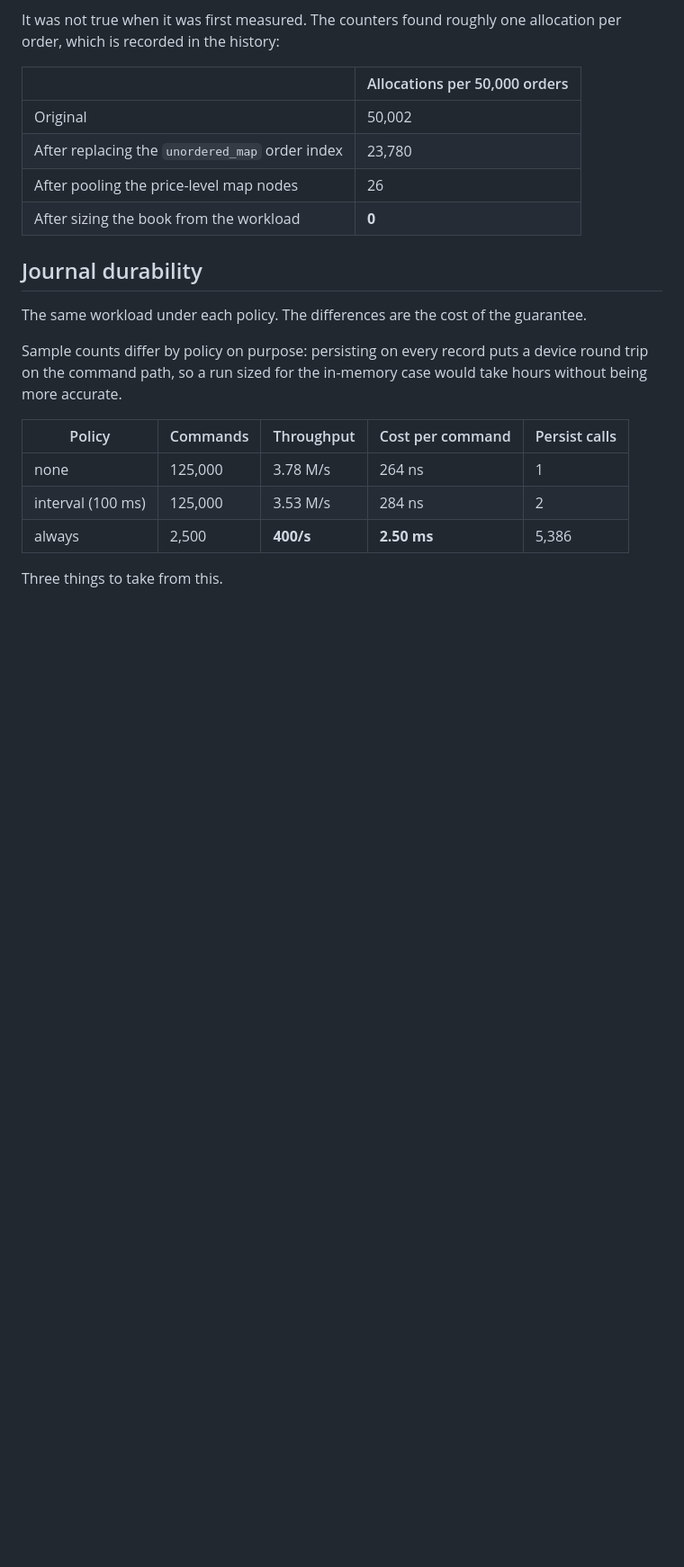
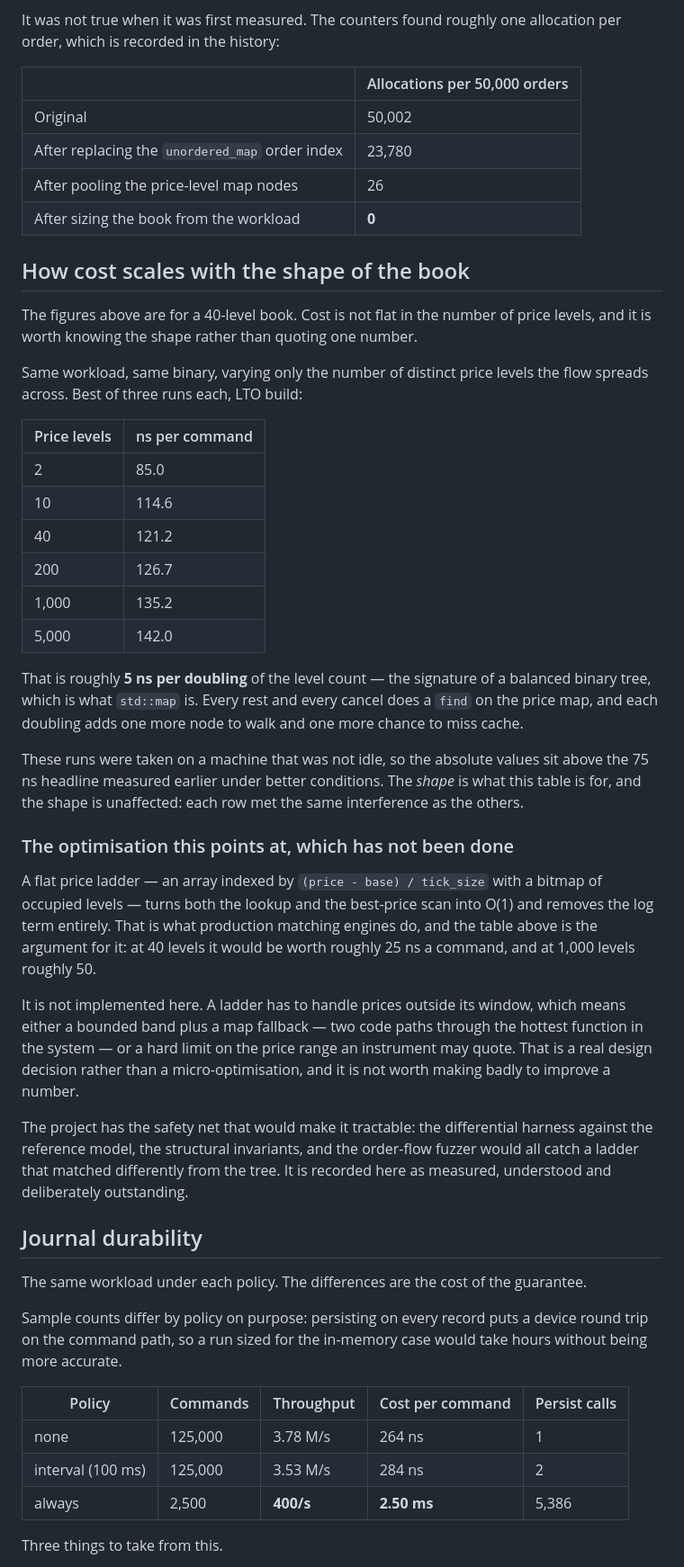
Before and after one commit to alphasafal/exchange-core, a Markdown page: docs/benchmarks.md, the part around the change. Shown at 90% size. Rendered like a GitHub page; blank space fills up the shorter version.

```diff
--- a/docs/benchmarks.md
+++ b/docs/benchmarks.md
@@ -98,6 +98,52 @@ allocation per order, which is recorded in the history:
 | After replacing the `unordered_map` order index | 23,780 |
 | After pooling the price-level map nodes | 26 |
 | After sizing the book from the workload | **0** |
+
+## How cost scales with the shape of the book
+
+The figures above are for a 40-level book. Cost is not flat in the number of
+price levels, and it is worth knowing the shape rather than quoting one number.
+
+Same workload, same binary, varying only the number of distinct price levels
+the flow spreads across. Best of three runs each, LTO build:
+
+| Price levels | ns per command |
+|---|---|
+| 2 | 85.0 |
+| 10 | 114.6 |
+| 40 | 121.2 |
+| 200 | 126.7 |
+| 1,000 | 135.2 |
+| 5,000 | 142.0 |
+
+That is roughly **5 ns per doubling** of the level count — the signature of a
+balanced binary tree, which is what `std::map` is. Every rest and every cancel
+does a `find` on the price map, and each doubling adds one more node to walk
+and one more chance to miss cache.
+
+These runs were taken on a machine that was not idle, so the absolute values
+sit above the 75 ns headline measured earlier under better conditions. The
+*shape* is what this table is for, and the shape is unaffected: each row met
+the same interference as the others.
+
+### The optimisation this points at, which has not been done
+
+A flat price ladder — an array indexed by `(price - base) / tick_size` with a
+bitmap of occupied levels — turns both the lookup and the best-price scan into
+O(1) and removes the log term entirely. That is what production matching
+engines do, and the table above is the argument for it: at 40 levels it would
+be worth roughly 25 ns a command, and at 1,000 levels roughly 50.
+
+It is not implemented here. A ladder has to handle prices outside its window,
+which means either a bounded band plus a map fallback — two code paths through
+the hottest function in the system — or a hard limit on the price range an
+instrument may quote. That is a real design decision rather than a
+micro-optimisation, and it is not worth making badly to improve a number.
+
+The project has the safety net that would make it tractable: the differential
+harness against the reference model, the structural invariants, and the
+order-flow fuzzer would all catch a ladder that matched differently from the
+tree. It is recorded here as measured, understood and deliberately outstanding.
 
 ## Journal durability
 
```
Also changed, not shown: CHANGELOG.md (added, +109 -0 lines).
